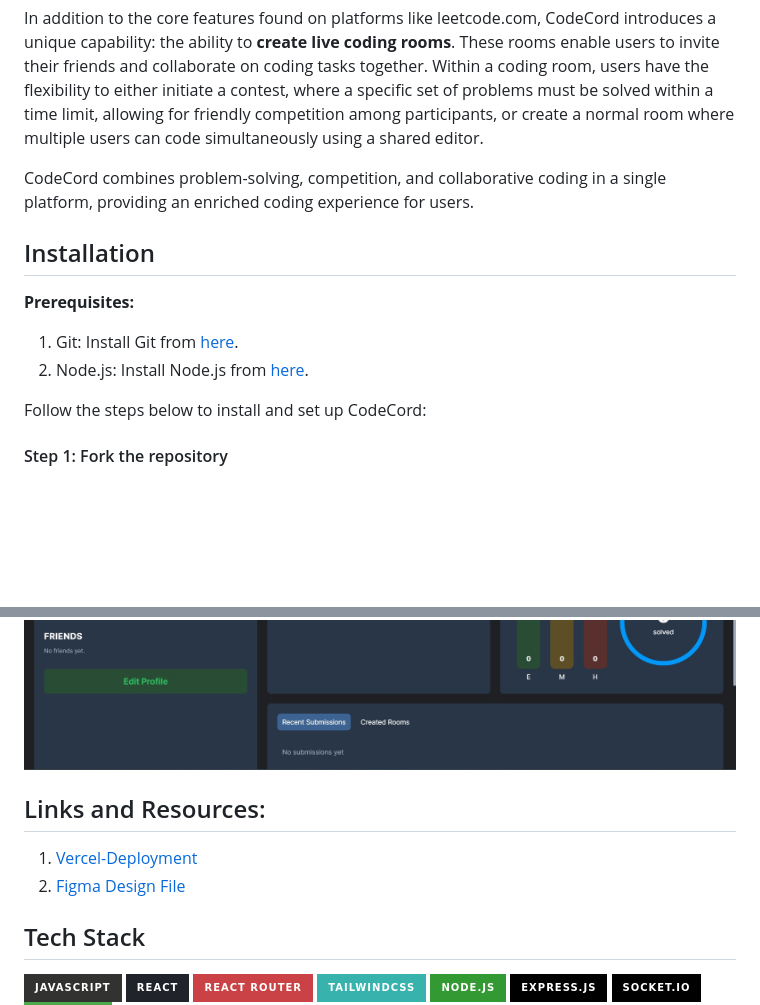
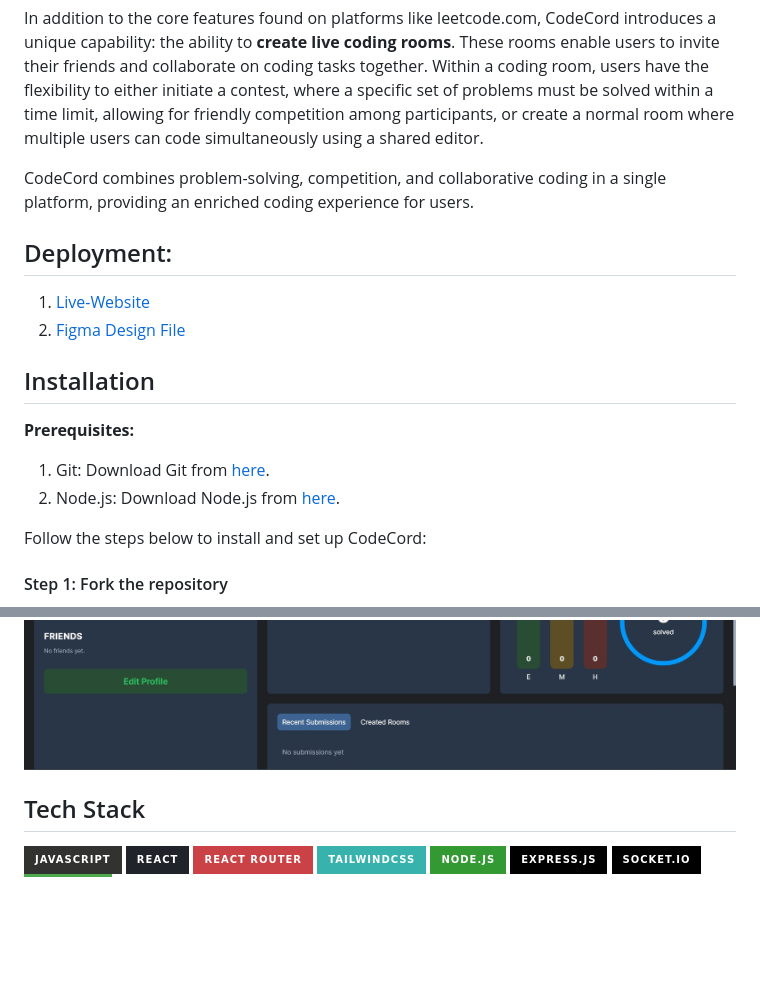
Before and after one commit to adityayadav71/CodeCord, a Markdown page: README.md, 2 parts joined by grey strips. Drawn GitHub-style; badges without logos; blank space fills up the shorter version.

```diff
--- a/README.md
+++ b/README.md
@@ -14,12 +14,17 @@ In addition to the core features found on platforms like leetcode.com, CodeCord
 
 CodeCord combines problem-solving, competition, and collaborative coding in a single platform, providing an enriched coding experience for users.
 
+## Deployment:
+
+1. [Live-Website](https://codecord.tech)
+2. [Figma Design File](https://www.figma.com/file/8DlxMlZ3GNMAJzfSPmyvxi/CodeCord---Design-File?t=qgqGK3Qh1nPGnsIY-1)
+
 ## Installation
 
 **Prerequisites:**
 
-1. Git: Install Git from [here](https://git-scm.com/downloads).
-2. Node.js: Install Node.js from [here](https://nodejs.org/en/download/).
+1. Git: Download Git from [here](https://git-scm.com/downloads).
+2. Node.js: Download Node.js from [here](https://nodejs.org/en/download/).
 
 Follow the steps below to install and set up CodeCord:
 
@@ -93,11 +98,6 @@ Make sure to follow each step carefully to properly install and run CodeCord
 ![Room Participants List](/room-participants.jpg)
 ![User Profile Page](/profile.jpg)
 
-## Links and Resources:
-
-1. [Vercel-Deployment](https://www.codecord.vercel.app/)
-2. [Figma Design File](https://www.figma.com/file/8DlxMlZ3GNMAJzfSPmyvxi/CodeCord---Design-File?t=qgqGK3Qh1nPGnsIY-1)
-
 ## Tech Stack
 
 ![JavaScript](https://img.shields.io/badge/JavaScript-323330?style=for-the-badge&logo=javascript&logoColor=F7DF1E)
```
